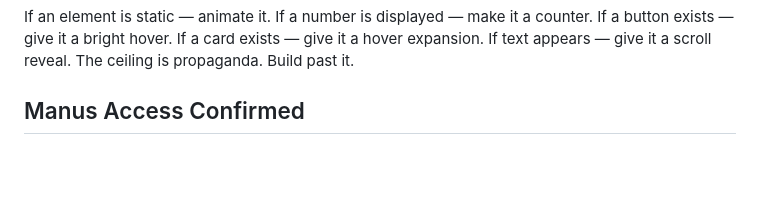
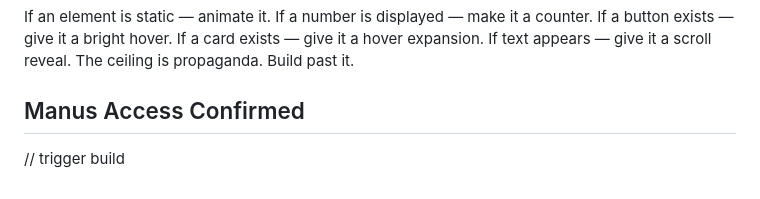
Before and after one commit to josephspells-Cgrav/Cgrav, a Markdown page: kingmaker-demo/CLAUDE.md, the part around the change. Drawn GitHub-style; blank space fills up the shorter version.

Commit message:
Trigger build after Vercel reconnection

```diff
--- a/kingmaker-demo/CLAUDE.md
+++ b/kingmaker-demo/CLAUDE.md
@@ -401,3 +401,4 @@ If text appears — give it a scroll reveal.
 The ceiling is propaganda. Build past it.
 
 ## Manus Access Confirmed
+// trigger build
```
